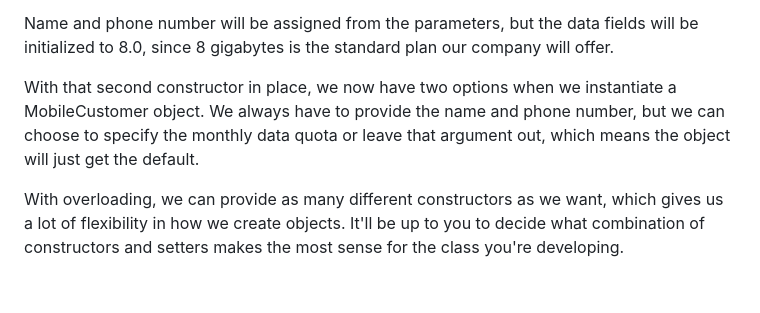
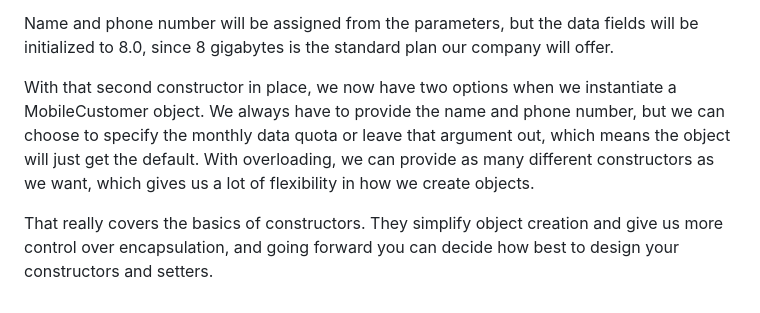
Before and after one commit to timmcmichael/skimpy-oop, a Markdown page: chapter-4-classes/scripts/4d script - constructors.md, the part around the change. Rendered like a GitHub page.

Commit message:
Finalizing video script

```diff
--- a/chapter-4-classes/scripts/4d script - constructors.md
+++ b/chapter-4-classes/scripts/4d script - constructors.md
@@ -54,6 +54,6 @@ Let's go back to our MobileCustomer class and add a second constructor. This one
 
 Name and phone number will be assigned from the parameters, but the data fields will be initialized to 8.0, since 8 gigabytes is the standard plan our company will offer.
 
-With that second constructor in place, we now have two options when we instantiate a MobileCustomer object. We always have to provide the name and phone number, but we can choose to specify the monthly data quota or leave that argument out, which means the object will just get the default.
+With that second constructor in place, we now have two options when we instantiate a MobileCustomer object. We always have to provide the name and phone number, but we can choose to specify the monthly data quota or leave that argument out, which means the object will just get the default. With overloading, we can provide as many different constructors as we want, which gives us a lot of flexibility in how we create objects.
 
-With overloading, we can provide as many different constructors as we want, which gives us a lot of flexibility in how we create objects. It'll be up to you to decide what combination of constructors and setters makes the most sense for the class you're developing.
+That really covers the basics of constructors. They simplify object creation and give us more control over encapsulation, and going forward you can decide how best to design your constructors and setters.
```
